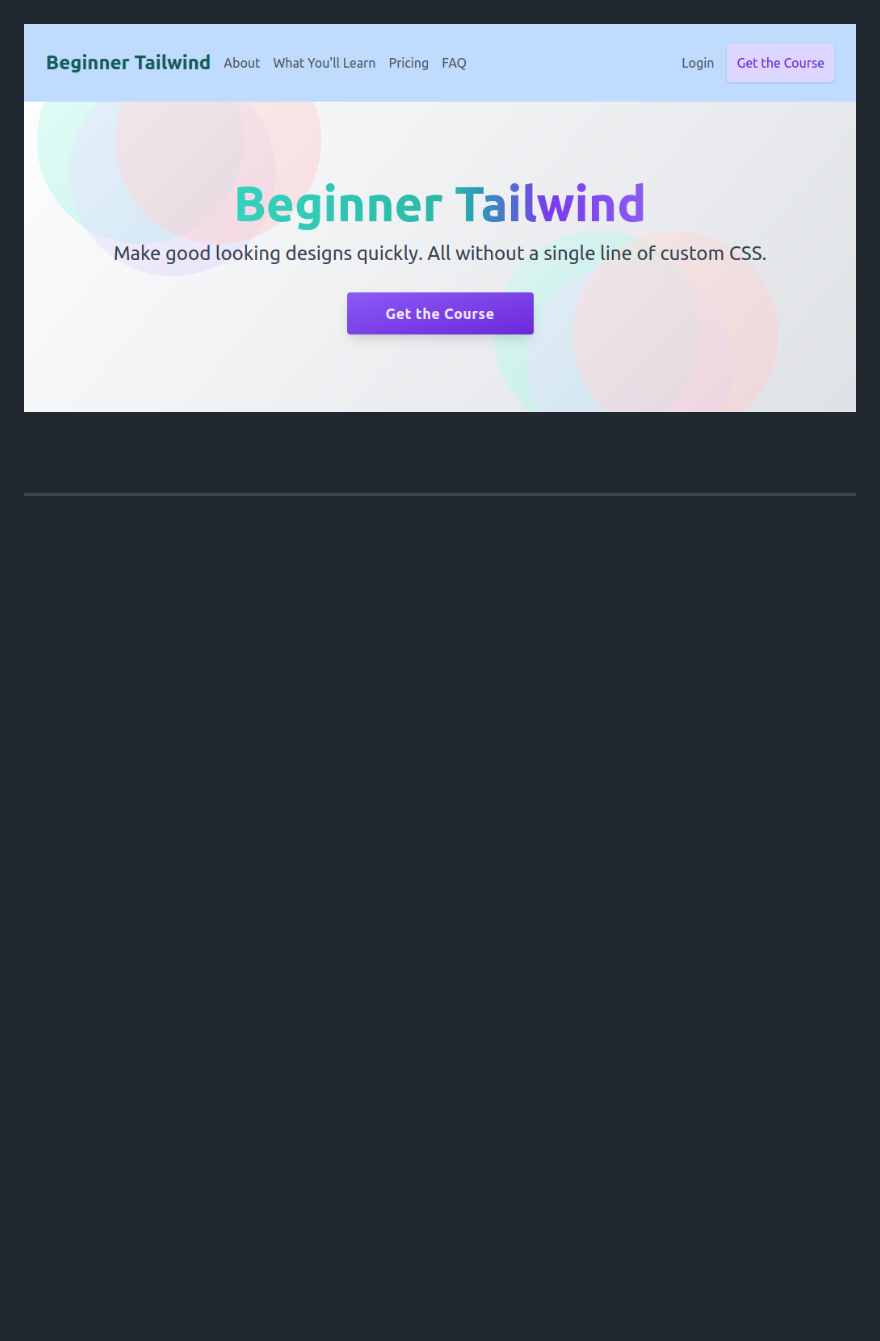
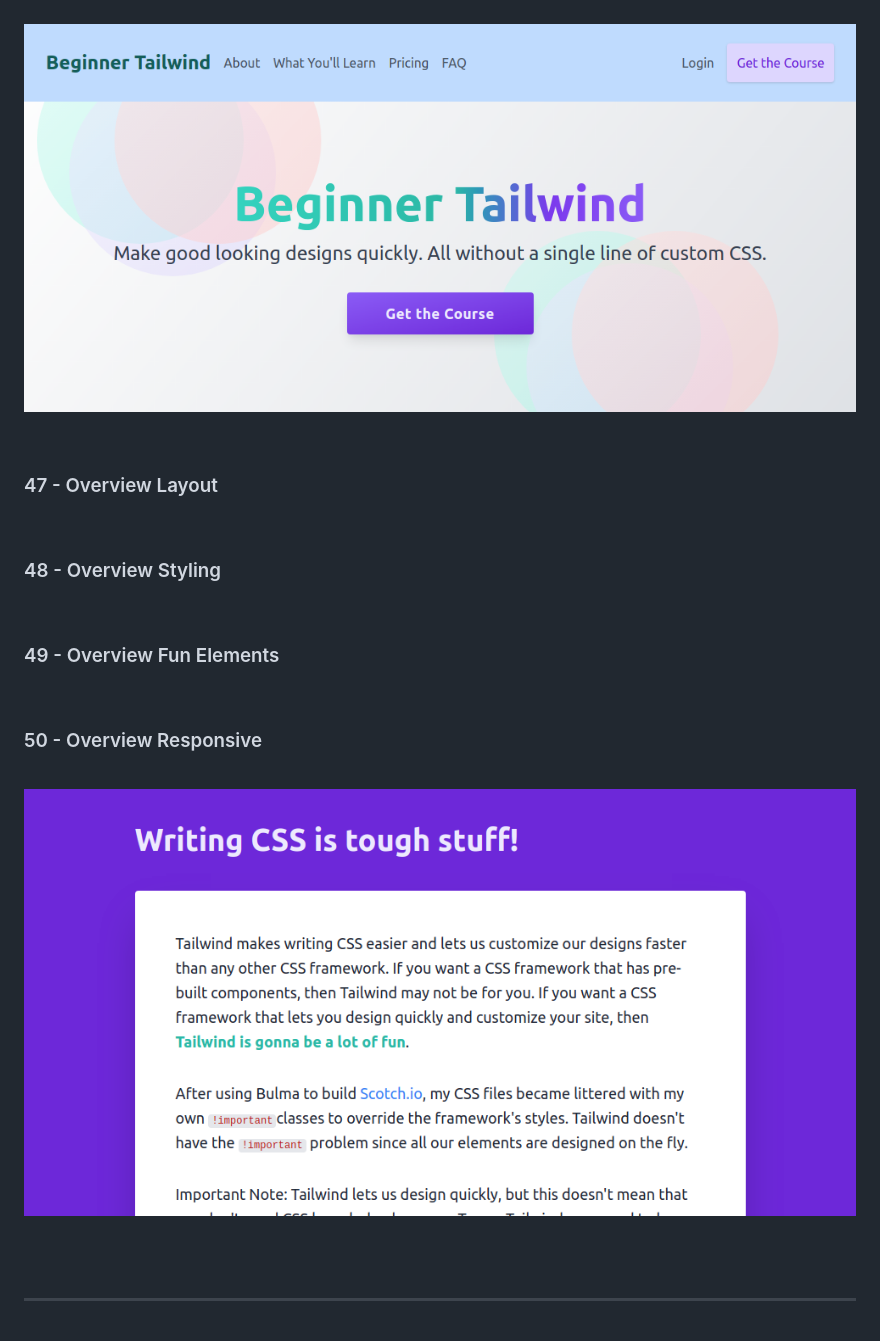
Before and after one commit to webmakaka/Beginner-Tailwind, a Markdown page: Development.md, the part around the change. Drawn GitHub-style; pictures changed too: img/pic-p04.png (added); blank space fills up the shorter version.

Commit message:
50 - Overview Responsive

```diff
--- a/Development.md
+++ b/Development.md
@@ -234,6 +234,26 @@ beginnertailwind.com
 
 ![Application](/img/pic-p03.png?raw=true)
 
+<br/>
+
+### 47 - Overview Layout
+
+<br/>
+
+### 48 - Overview Styling
+
+<br/>
+
+### 49 - Overview Fun Elements
+
+<br/>
+
+### 50 - Overview Responsive
+
+<br/>
+
+![Application](/img/pic-p04.png?raw=true)
+
 <br/><br/>
 
 ---
```
Also changed, not shown: Readme.md (+5 -0 lines), 1 other file.
